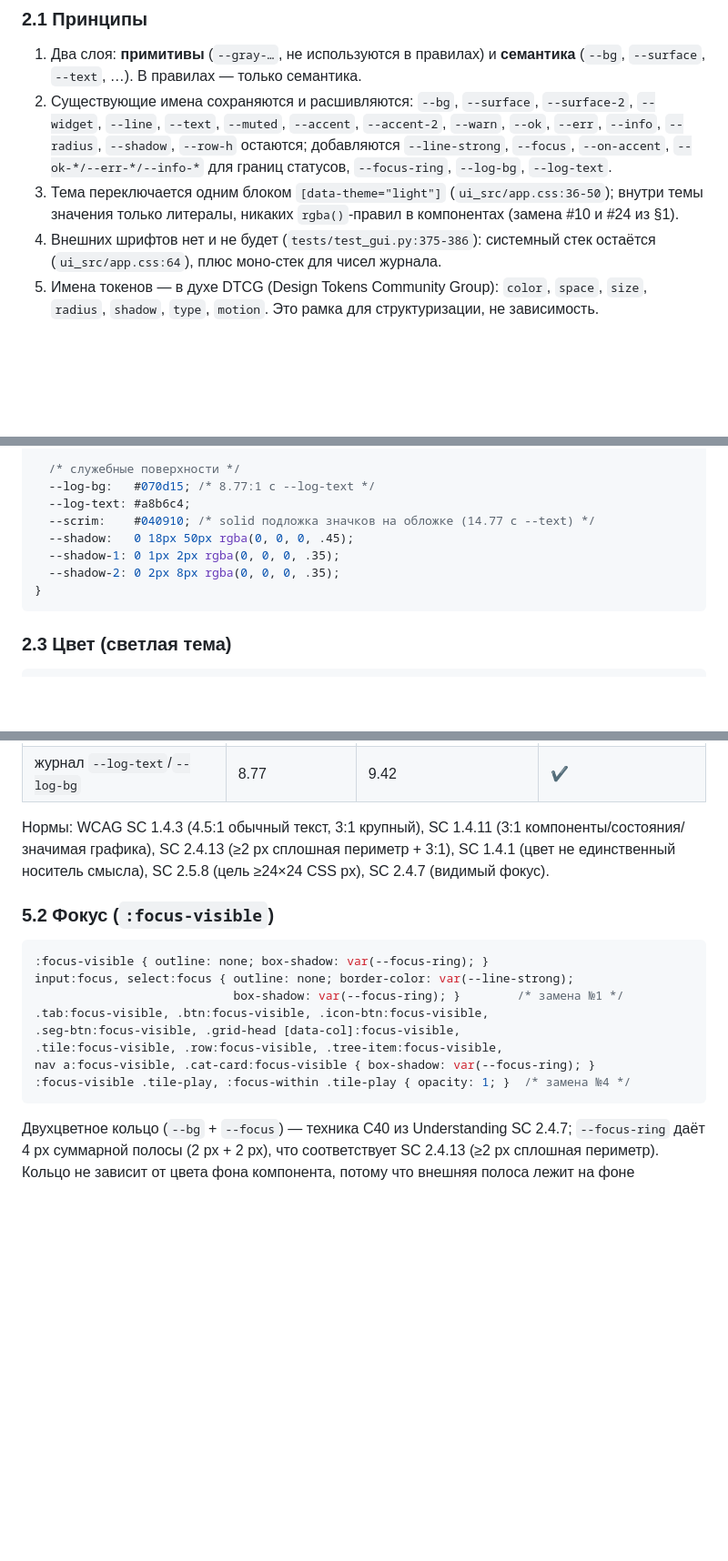
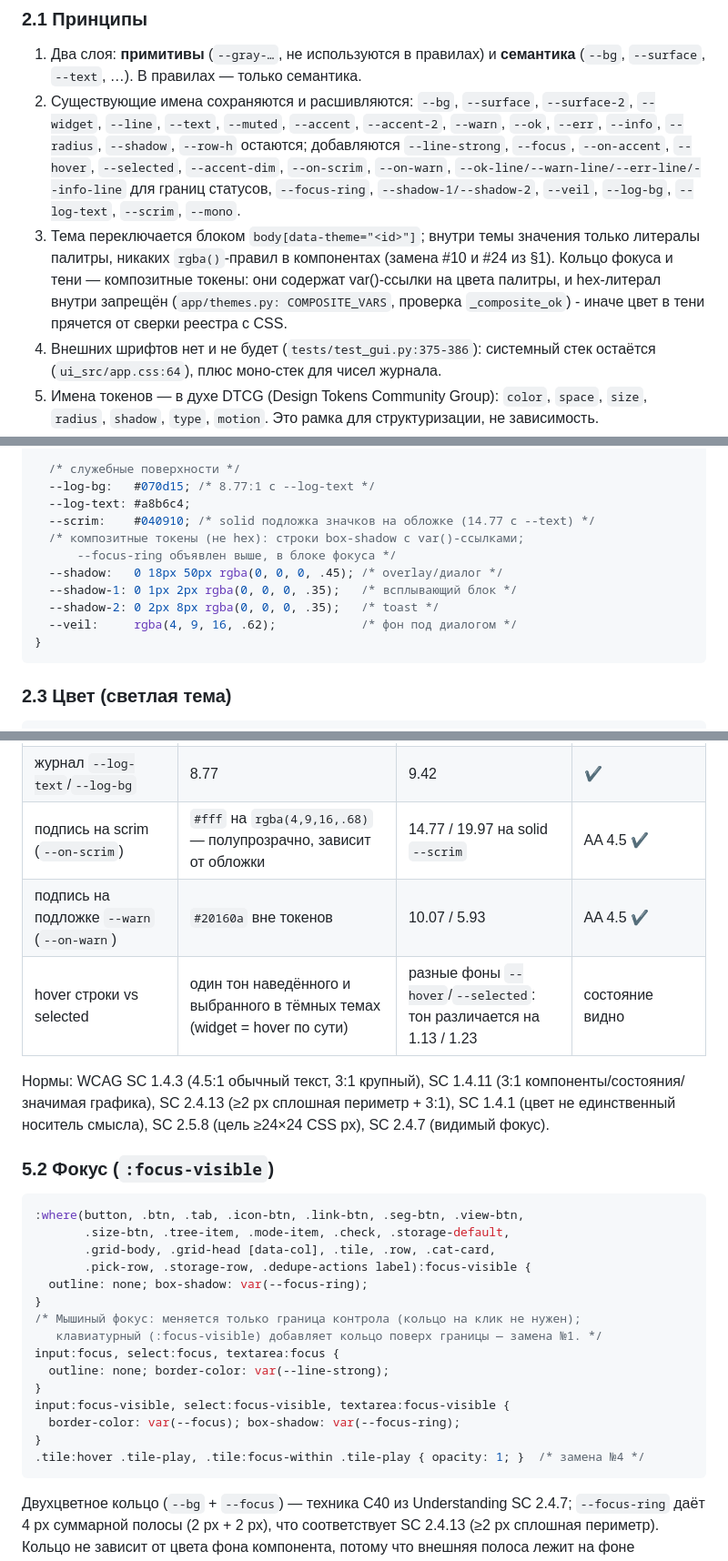
Before and after one commit to vilminessa/Omnistash, a Markdown page: docs/DESIGN-UI.md, 3 parts joined by grey strips. Shown at 91% size. Rendered like a GitHub page; blank space fills up the shorter version.

````diff
--- a/docs/DESIGN-UI.md
+++ b/docs/DESIGN-UI.md
@@ -76,11 +76,16 @@
    `--surface-2`, `--widget`, `--line`, `--text`, `--muted`, `--accent`,
    `--accent-2`, `--warn`, `--ok`, `--err`, `--info`, `--radius`, `--shadow`,
    `--row-h` остаются; добавляются `--line-strong`, `--focus`, `--on-accent`,
-   `--ok-*/--err-*/--info-*` для границ статусов, `--focus-ring`, `--log-bg`,
-   `--log-text`.
-3. Тема переключается одним блоком `[data-theme="light"]`
- (`ui_src/app.css:36-50`); внутри темы значения только литералы, никаких
-   `rgba()`-правил в компонентах (замена #10 и #24 из §1).
+   `--hover`, `--selected`, `--accent-dim`, `--on-scrim`, `--on-warn`,
+   `--ok-line/--warn-line/--err-line/--info-line` для границ статусов,
+   `--focus-ring`, `--shadow-1/--shadow-2`, `--veil`, `--log-bg`,
+   `--log-text`, `--scrim`, `--mono`.
+3. Тема переключается блоком `body[data-theme="<id>"]`; внутри темы значения
+   только литералы палитры, никаких `rgba()`-правил в компонентах
+   (замена #10 и #24 из §1). Кольцо фокуса и тени — композитные токены: они
+   содержат var()-ссылки на цвета палитры, и hex-литерал внутри запрещён
+   (`app/themes.py: COMPOSITE_VARS`, проверка `_composite_ok`) - иначе цвет
+   в тени прячется от сверки реестра с CSS.
 4. Внешних шрифтов нет и не будет (`tests/test_gui.py:375-386`): системный
    стек остаётся (`ui_src/app.css:64`), плюс моно-стек для чисел журнала.
 5. Имена токенов — в духе DTCG (Design Tokens Community Group): `color`,
@@ -129,9 +136,12 @@
   --log-bg:   #070d15; /* 8.77:1 с --log-text */
   --log-text: #a8b6c4;
   --scrim:    #040910; /* solid подложка значков на обложке (14.77 с --text) */
-  --shadow:   0 18px 50px rgba(0, 0, 0, .45);
-  --shadow-1: 0 1px 2px rgba(0, 0, 0, .35);
-  --shadow-2: 0 2px 8px rgba(0, 0, 0, .35);
+  /* композитные токены (не hex): строки box-shadow с var()-ссылками;
+      --focus-ring объявлен выше, в блоке фокуса */
+  --shadow:   0 18px 50px rgba(0, 0, 0, .45); /* overlay/диалог */
+  --shadow-1: 0 1px 2px rgba(0, 0, 0, .35);   /* всплывающий блок */
+  --shadow-2: 0 2px 8px rgba(0, 0, 0, .35);   /* toast */
+  --veil:     rgba(4, 9, 16, .62);            /* фон под диалогом */
 }
 ```
 
@@ -639,6 +668,9 @@ WCAG SC 2.3.3 (Animation from Interactions) — анимация не обяза
 | кольцо фокуса `--focus` | нет индикатора | 11.01 / 5.93 к surface; 8.82 / 4.94 к widget | 3:1 ✔ |
 | hover-строка vs base | 1.02 (тон) | фон `--hover` даёт 11.32 / 14.67 для текста | состояние видно |
 | журнал `--log-text`/`--log-bg` | 8.77 | 9.42 | ✔ |
+| подпись на scrim (`--on-scrim`) | `#fff` на `rgba(4,9,16,.68)` — полупрозрачно, зависит от обложки | 14.77 / 19.97 на solid `--scrim` | AA 4.5 ✔ |
+| подпись на подложке `--warn` (`--on-warn`) | `#20160a` вне токенов | 10.07 / 5.93 | AA 4.5 ✔ |
+| hover строки vs selected | один тон наведённого и выбранного в тёмных темах (widget = hover по сути) | разные фоны `--hover`/`--selected`: тон различается на 1.13 / 1.23 | состояние видно |
 
 Нормы: WCAG SC 1.4.3 (4.5:1 обычный текст, 3:1 крупный), SC 1.4.11
 (3:1 компоненты/состояния/значимая графика), SC 2.4.13 (≥2 px сплошная
@@ -648,14 +680,21 @@ SC 2.5.8 (цель ≥24×24 CSS px), SC 2.4.7 (видимый фокус).
 ### 5.2 Фокус (`:focus-visible`)
 
 ```css
-:focus-visible { outline: none; box-shadow: var(--focus-ring); }
-input:focus, select:focus { outline: none; border-color: var(--line-strong);
-                            box-shadow: var(--focus-ring); }        /* замена №1 */
-.tab:focus-visible, .btn:focus-visible, .icon-btn:focus-visible,
-.seg-btn:focus-visible, .grid-head [data-col]:focus-visible,
-.tile:focus-visible, .row:focus-visible, .tree-item:focus-visible,
-nav a:focus-visible, .cat-card:focus-visible { box-shadow: var(--focus-ring); }
-:focus-visible .tile-play, :focus-within .tile-play { opacity: 1; }  /* замена №4 */
+:where(button, .btn, .tab, .icon-btn, .link-btn, .seg-btn, .view-btn,
+       .size-btn, .tree-item, .mode-item, .check, .storage-default,
+       .grid-body, .grid-head [data-col], .tile, .row, .cat-card,
+       .pick-row, .storage-row, .dedupe-actions label):focus-visible {
+  outline: none; box-shadow: var(--focus-ring);
+}
+/* Мышиный фокус: меняется только граница контрола (кольцо на клик не нужен);
+   клавиатурный (:focus-visible) добавляет кольцо поверх границы — замена №1. */
+input:focus, select:focus, textarea:focus {
+  outline: none; border-color: var(--line-strong);
+}
+input:focus-visible, select:focus-visible, textarea:focus-visible {
+  border-color: var(--focus); box-shadow: var(--focus-ring);
+}
+.tile:hover .tile-play, .tile:focus-within .tile-play { opacity: 1; }  /* замена №4 */
 ```
 
 Двухцветное кольцо (`--bg` + `--focus`) — техника C40 из Understanding SC 2.4.7;
````
Also changed, not shown: other parts of docs/DESIGN-UI.md (+42 -21 lines).
